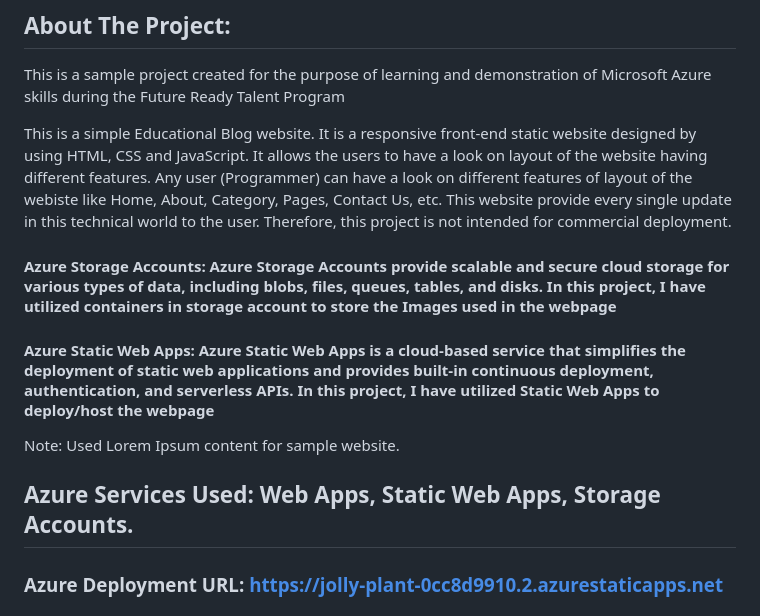
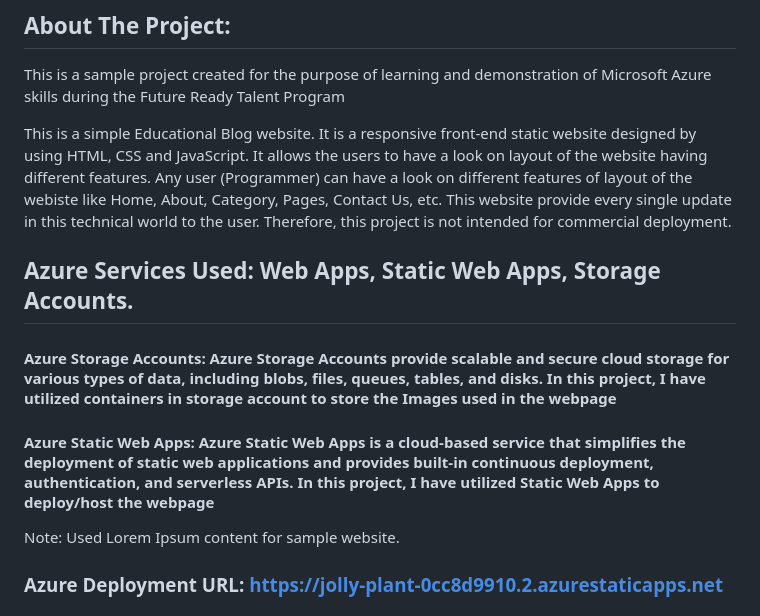
Before and after one commit to Sumitchongder/FRT_Final_Project, a Markdown page: README.md, the part around the change. Rendered like a GitHub page.

```diff
--- a/README.md
+++ b/README.md
@@ -6,11 +6,13 @@
 This is a simple Educational Blog website. It is a responsive front-end static website designed by using HTML, CSS and JavaScript. It allows the users to have a look on layout of the website having different features. Any user (Programmer) can have a look on different features of layout of the webiste like Home, About, Category, Pages, Contact Us, etc.
 This website provide every single update in this technical world to the user.
 Therefore, this project is not intended for commercial deployment.
+
+## Azure Services Used: Web Apps, Static Web Apps, Storage Accounts.
+
 #### Azure Storage Accounts: Azure Storage Accounts provide scalable and secure cloud storage for various types of data, including blobs, files, queues, tables, and disks. In this project, I have utilized containers in storage account to store the Images used in the webpage
 #### Azure Static Web Apps: Azure Static Web Apps is a cloud-based service that simplifies the deployment of static web applications and provides built-in continuous deployment, authentication, and serverless APIs. In this project, I have utilized Static Web Apps to deploy/host the webpage
 Note: Used Lorem Ipsum content for sample website.
 
-## Azure Services Used: Web Apps, Static Web Apps, Storage Accounts.
 ### Azure Deployment URL: https://jolly-plant-0cc8d9910.2.azurestaticapps.net
 ### GitHub Deployment URL: https://sumitchongder.github.io/FRT_Final_Project/
 ### Azure Deployment Video: https://drive.google.com/file/d/1h8PuFBp0d-fQN3o_7Jf_6d5_W3GMG-fO/view?usp=sharing
```
